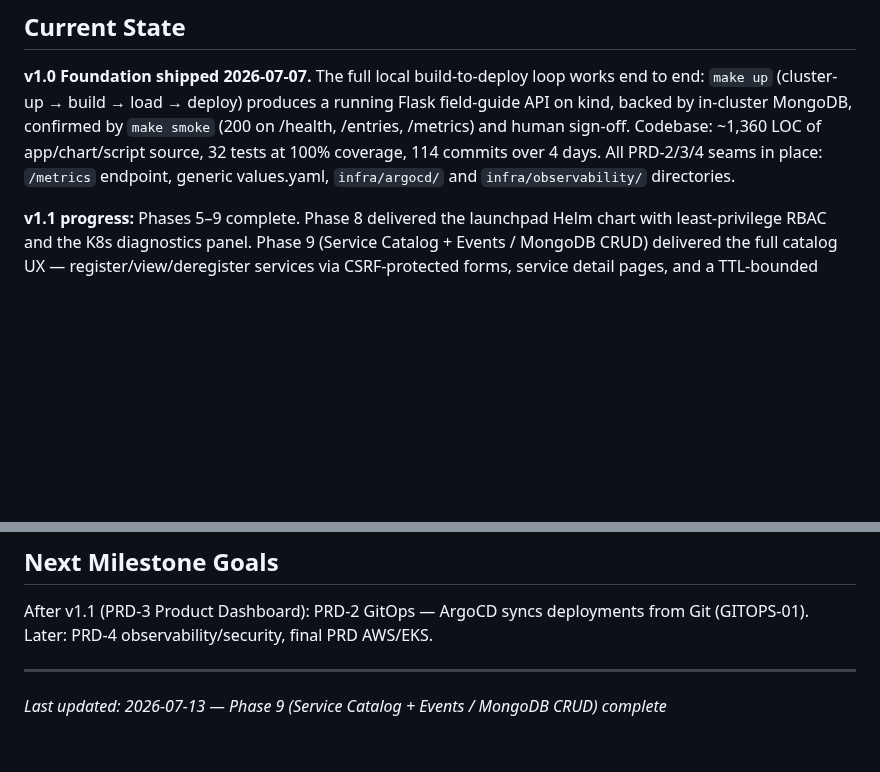
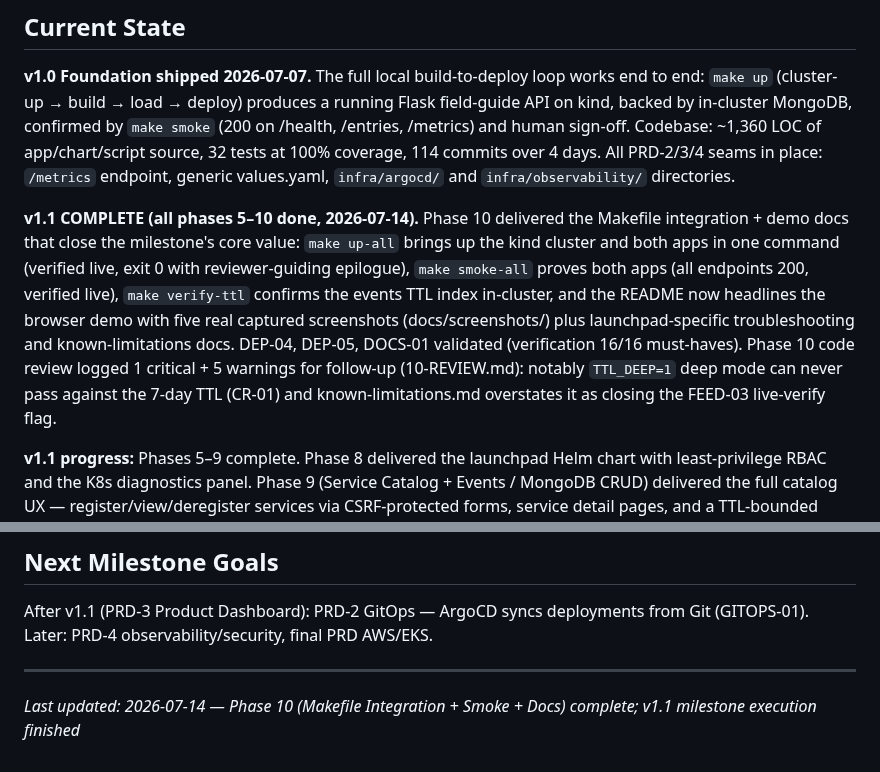
Before and after one commit to Dude775/k8s-launchpad, a Markdown page: .planning/PROJECT.md, 2 parts joined by grey strips. Drawn GitHub-style; blank space fills up the shorter version.

Commit message:
evolve PROJECT.md after phase completion

```diff
--- a/.planning/PROJECT.md
+++ b/.planning/PROJECT.md
@@ -114,6 +114,8 @@ This document evolves at phase transitions and milestone boundaries.
 
 **v1.0 Foundation shipped 2026-07-07.** The full local build-to-deploy loop works end to end: `make up` (cluster-up → build → load → deploy) produces a running Flask field-guide API on kind, backed by in-cluster MongoDB, confirmed by `make smoke` (200 on /health, /entries, /metrics) and human sign-off. Codebase: ~1,360 LOC of app/chart/script source, 32 tests at 100% coverage, 114 commits over 4 days. All PRD-2/3/4 seams in place: `/metrics` endpoint, generic values.yaml, `infra/argocd/` and `infra/observability/` directories.
 
+**v1.1 COMPLETE (all phases 5–10 done, 2026-07-14).** Phase 10 delivered the Makefile integration + demo docs that close the milestone's core value: `make up-all` brings up the kind cluster and both apps in one command (verified live, exit 0 with reviewer-guiding epilogue), `make smoke-all` proves both apps (all endpoints 200, verified live), `make verify-ttl` confirms the events TTL index in-cluster, and the README now headlines the browser demo with five real captured screenshots (docs/screenshots/) plus launchpad-specific troubleshooting and known-limitations docs. DEP-04, DEP-05, DOCS-01 validated (verification 16/16 must-haves). Phase 10 code review logged 1 critical + 5 warnings for follow-up (10-REVIEW.md): notably `TTL_DEEP=1` deep mode can never pass against the 7-day TTL (CR-01) and known-limitations.md overstates it as closing the FEED-03 live-verify flag.
+
 **v1.1 progress:** Phases 5–9 complete. Phase 8 delivered the launchpad Helm chart with least-privilege RBAC and the K8s diagnostics panel. Phase 9 (Service Catalog + Events / MongoDB CRUD) delivered the full catalog UX — register/view/deregister services via CSRF-protected forms, service detail pages, and a TTL-bounded events feed polling via htmx — backed by launchpad's own in-cluster MongoDB (DEP-03 manifests mirrored from field-guide-api). CAT-01..05, FEED-01..03, DEP-03 validated (verification passed 7/7 after CR-01 gap closure: naive-datetime normalization + tz_aware=True so relative times render real values against real MongoDB). Launchpad suite at 128 tests / 100% coverage.
 
 Known tech debt: README /health example shows compact JSON while Flask emits spaced JSON (cosmetic); MongoDB runs with a committed local-dev password (acceptable for local kind only, warned in NOTES.txt); the launchpad chart's `mongoUri` default (`charts/launchpad/values.yaml:72`) embeds a local-dev hostname and credentials as committed defaults (WR-01, Phase 9 review/verification) — accepted for local kind only, override with `--set mongoUri=...` for anything real. (The status-card `--ok/--degraded/--unknown` CSS modifiers previously listed here as an open WR-01 gap were FIXED in Phase 7, commit `c977206` — `apps/launchpad/app/static/style.css:101-109`.)
@@ -123,4 +125,4 @@ Known tech debt: README /health example shows compact JSON while Flask emits spa
 After v1.1 (PRD-3 Product Dashboard): PRD-2 GitOps — ArgoCD syncs deployments from Git (GITOPS-01). Later: PRD-4 observability/security, final PRD AWS/EKS.
 
 ---
-*Last updated: 2026-07-13 — Phase 9 (Service Catalog + Events / MongoDB CRUD) complete*
+*Last updated: 2026-07-14 — Phase 10 (Makefile Integration + Smoke + Docs) complete; v1.1 milestone execution finished*
```
